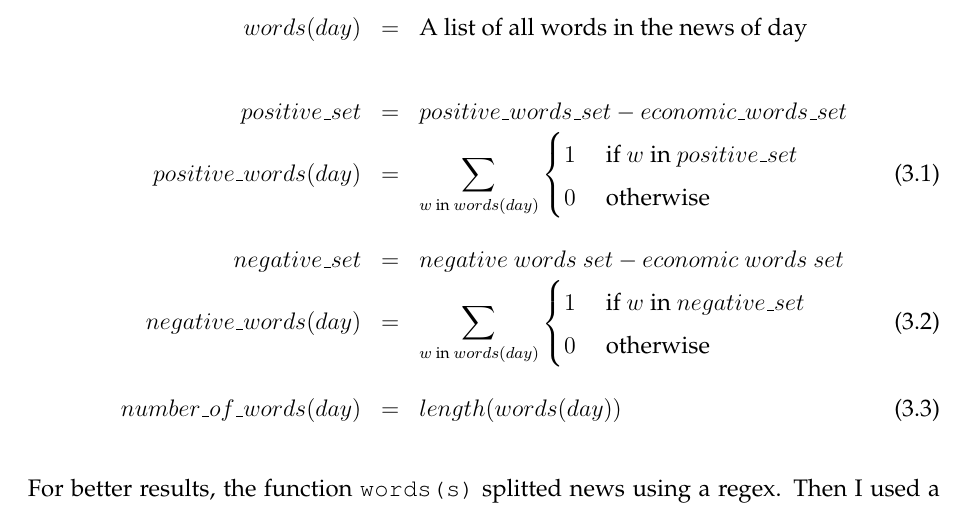
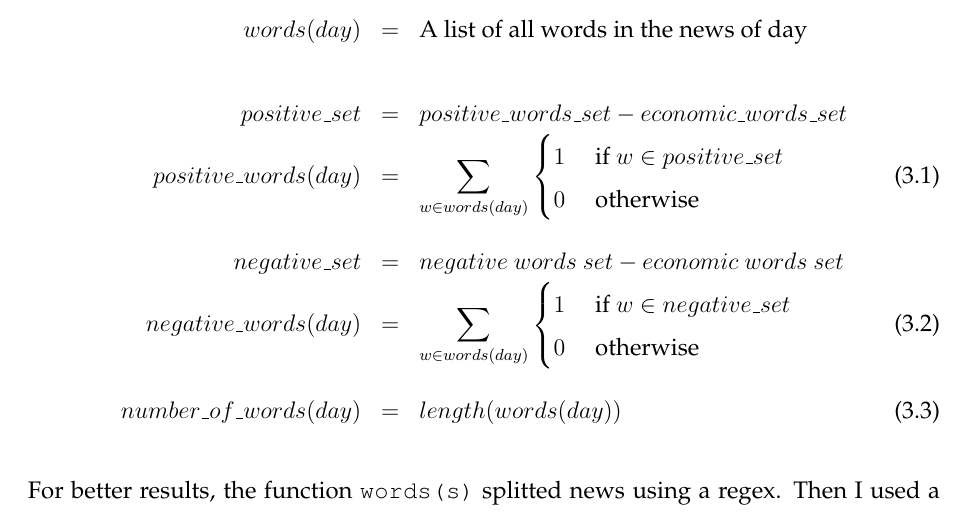
Before and after one commit to Alexis-D/sam, a LaTeX thesis (report/report.tex): part of page 15 of 28, cut so that both start at the same text. Compiled offline with pdfLaTeX.

Commit message:
use \in instead of in

```diff
--- a/report/report.tex
+++ b/report/report.tex
@@ -212,10 +212,10 @@ end
 			words(day) &=& \textrm{A list of all words in the news of day}\nonumber\\
 			\nonumber\\
 			positive\_set &=& positive\_words\_set - economic\_words\_set\nonumber\\
-			positive\_words(day) &=& \sum_{w \textrm{ in } words(day)} \begin{cases}1 & \textrm{ if }w \textrm{ in } positive\_set\\ 0 & \mbox{ otherwise }\end{cases}\label{pwords}\\
+			positive\_words(day) &=& \sum_{w \in words(day)} \begin{cases}1 & \textrm{ if }w \in positive\_set\\ 0 & \mbox{ otherwise }\end{cases}\label{pwords}\\
 			\nonumber\\
 			negative\_set &=& negative\ words\ set - economic\ words\ set\nonumber\\
-			negative\_words(day) &=& \sum_{w \textrm{ in } words(day)} \begin{cases}1 & \textrm{ if }w \textrm{ in } negative\_set\\ 0 & \mbox{ otherwise }\end{cases}\label{nwords}\\
+			negative\_words(day) &=& \sum_{w \in words(day)} \begin{cases}1 & \textrm{ if }w \in negative\_set\\ 0 & \mbox{ otherwise }\end{cases}\label{nwords}\\
 			\nonumber\\
 			number\_of\_words(day) &=& length(words(day))\label{twords}
 			\end{eqnarray}
```
